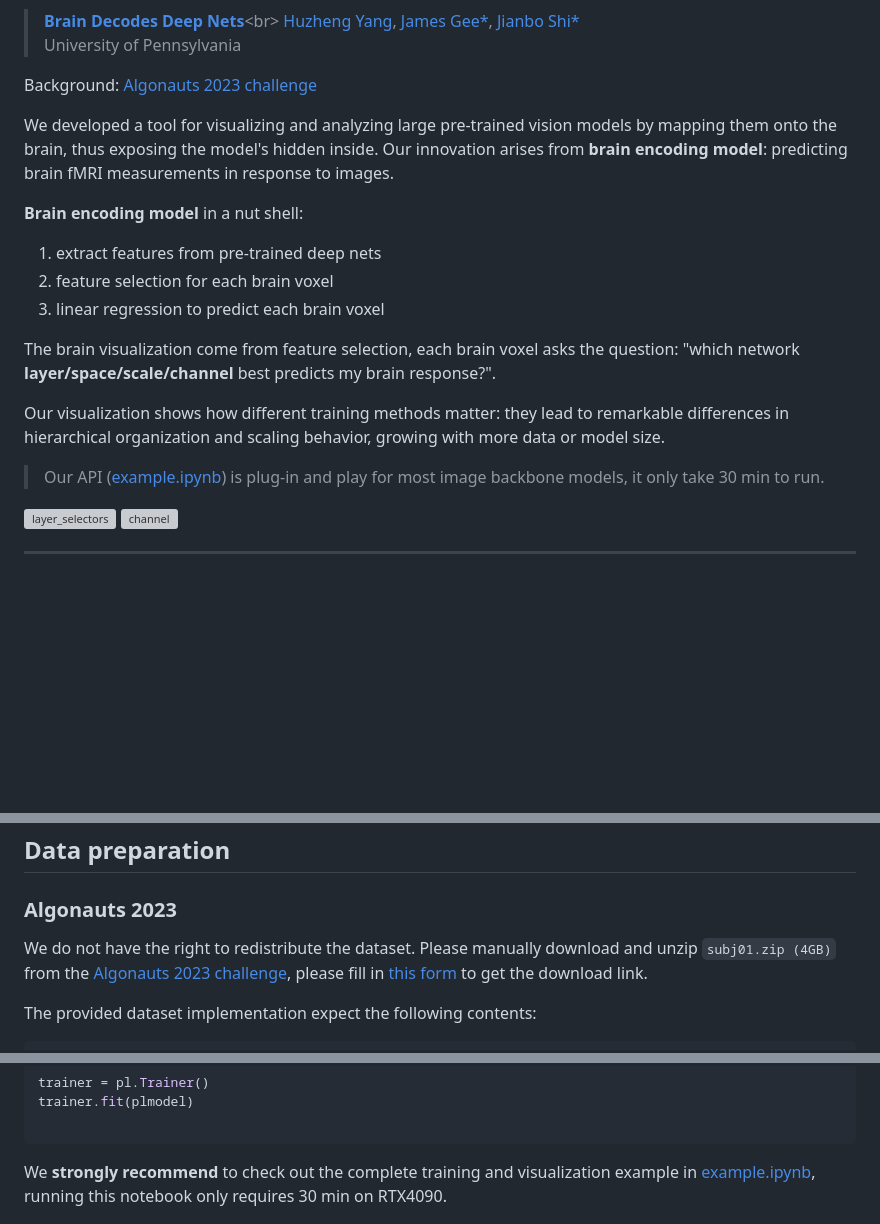
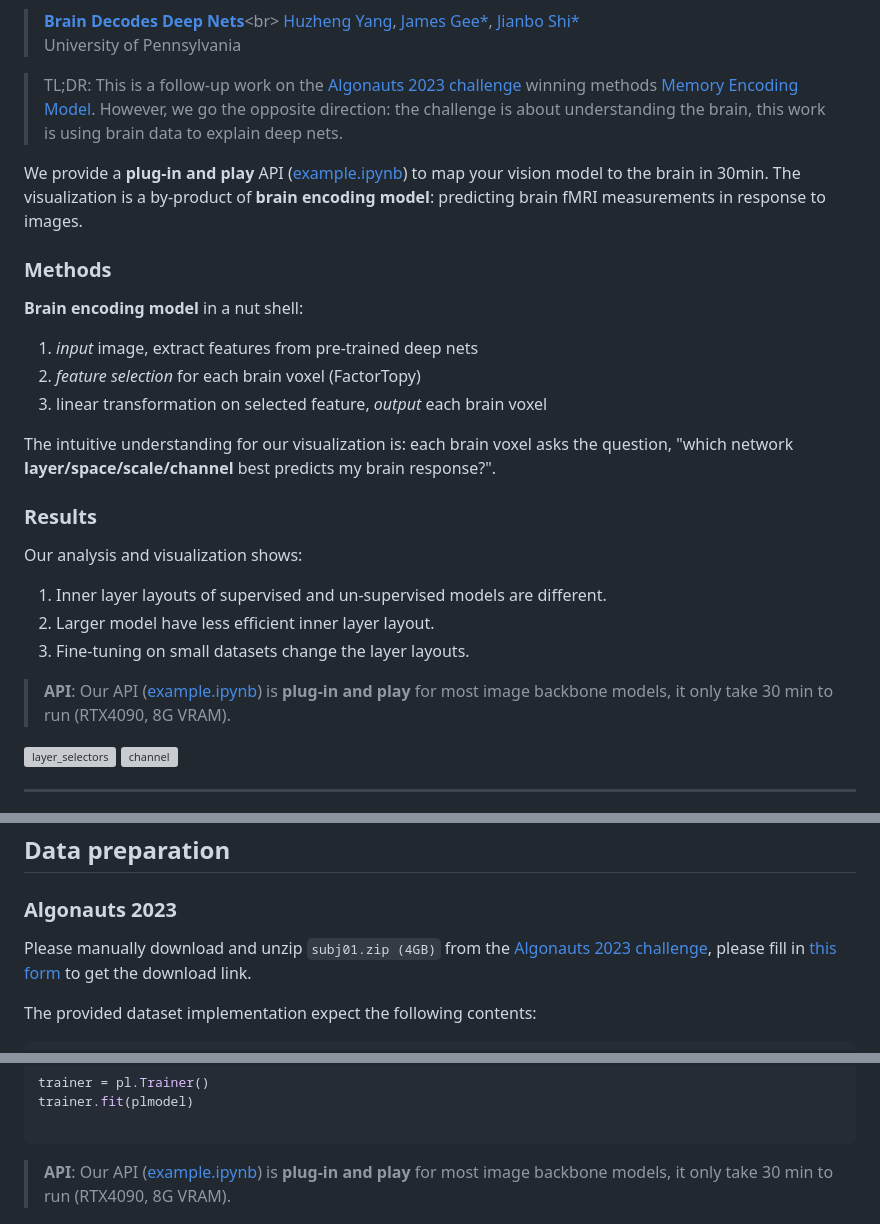
Before and after one commit to huzeyann/BrainDecodesDeepNets, a Markdown page: README.md, 3 parts joined by grey strips. GitHub-like rendering; blank space fills up the shorter version; grey boxes are pictures that could not be loaded.

Commit message:
paper release

````diff
--- a/README.md
+++ b/README.md
@@ -16,20 +16,26 @@
 <iframe width="1932" height="881" src="https://www.youtube.com/embed/WX7V2O6SnN4" title="Brain Decodes Deep Nets" frameborder="0" allow="accelerometer; autoplay; clipboard-write; encrypted-media; gyroscope; picture-in-picture; web-share" allowfullscreen></iframe>
 </details> -->
 
-Background: [Algonauts 2023 challenge](http://algonauts.csail.mit.edu/)
+> TL;DR: This is a follow-up work on the [Algonauts 2023 challenge](http://algonauts.csail.mit.edu/) winning methods [Memory Encoding Model](https://github.com/huzeyann/MemoryEncodingModel). However, we go the opposite direction: the challenge is about understanding the brain, this work is using brain data to explain deep nets.
 
-We developed a tool for visualizing and analyzing large pre-trained vision models by mapping them onto the brain, thus exposing the model's hidden inside. Our innovation arises from **brain encoding model**: predicting brain fMRI measurements in response to images.
+We provide a **plug-in and play** API ([example.ipynb](example.ipynb)) to map your vision model to the brain in 30min. The visualization is a by-product of **brain encoding model**: predicting brain fMRI measurements in response to images.
 
+### Methods
 **Brain encoding model** in a nut shell:
-1. extract features from pre-trained deep nets
-2. feature selection for each brain voxel
-3. linear regression to predict each brain voxel
+1. *input* image, extract features from pre-trained deep nets
+2. *feature selection* for each brain voxel (FactorTopy)
+3. linear transformation on selected feature, *output* each brain voxel
 
-The brain visualization come from feature selection, each brain voxel asks the question: "which network **layer/space/scale/channel** best predicts my brain response?".
+The intuitive understanding for our visualization is: each brain voxel asks the question, "which network **layer/space/scale/channel** best predicts my brain response?".
 
-Our visualization shows how different training methods matter: they lead to remarkable differences in hierarchical organization and scaling behavior, growing with more data or model size.
+### Results
+Our analysis and visualization shows:
+1. Inner layer layouts of supervised and un-supervised models are different.
+2. Larger model have less efficient inner layer layout.
+3. Fine-tuning on small datasets change the layer layouts.
 
-> Our API ([example.ipynb](example.ipynb)) is plug-in and play for most image backbone models, it only take 30 min to run.
+
+> **API**: Our API ([example.ipynb](example.ipynb)) is **plug-in and play** for most image backbone models, it only take 30 min to run (RTX4090, 8G VRAM).
 
 
 ![layer_selectors](assets/layer_selectors.png)
@@ -47,7 +53,7 @@ This repository contains:
 
 ## Data preparation
 ### Algonauts 2023
-We do not have the right to redistribute the dataset. Please manually download and unzip `subj01.zip (4GB)` from the [Algonauts 2023 challenge](http://algonauts.csail.mit.edu/), please fill in [this form](https://docs.google.com/forms/d/e/1FAIpQLSehZkqZOUNk18uTjRTuLj7UYmRGz-OkdsU25AyO3Wm6iAb0VA/viewform
+Please manually download and unzip `subj01.zip (4GB)` from the [Algonauts 2023 challenge](http://algonauts.csail.mit.edu/), please fill in [this form](https://docs.google.com/forms/d/e/1FAIpQLSehZkqZOUNk18uTjRTuLj7UYmRGz-OkdsU25AyO3Wm6iAb0VA/viewform
 ) to get the download link.
 
 The provided dataset implementation expect the following contents:
@@ -108,7 +114,10 @@ trainer.fit(plmodel)
 
 ```
 
-We **strongly recommend** to check out the complete training and visualization example in [example.ipynb](example.ipynb), running this notebook only requires 30 min on RTX4090.
+<!-- We **strongly recommend** to check out the complete training and visualization example in [example.ipynb](example.ipynb), running this notebook only requires 30 min on RTX4090. -->
+> **API**: Our API ([example.ipynb](example.ipynb)) is **plug-in and play** for most image backbone models, it only take 30 min to run (RTX4090, 8G VRAM).
+
+
 
 ![mapping](assets/mapping.png)
 
````
Also changed, not shown: other parts of README.md (+1 -1 lines).
